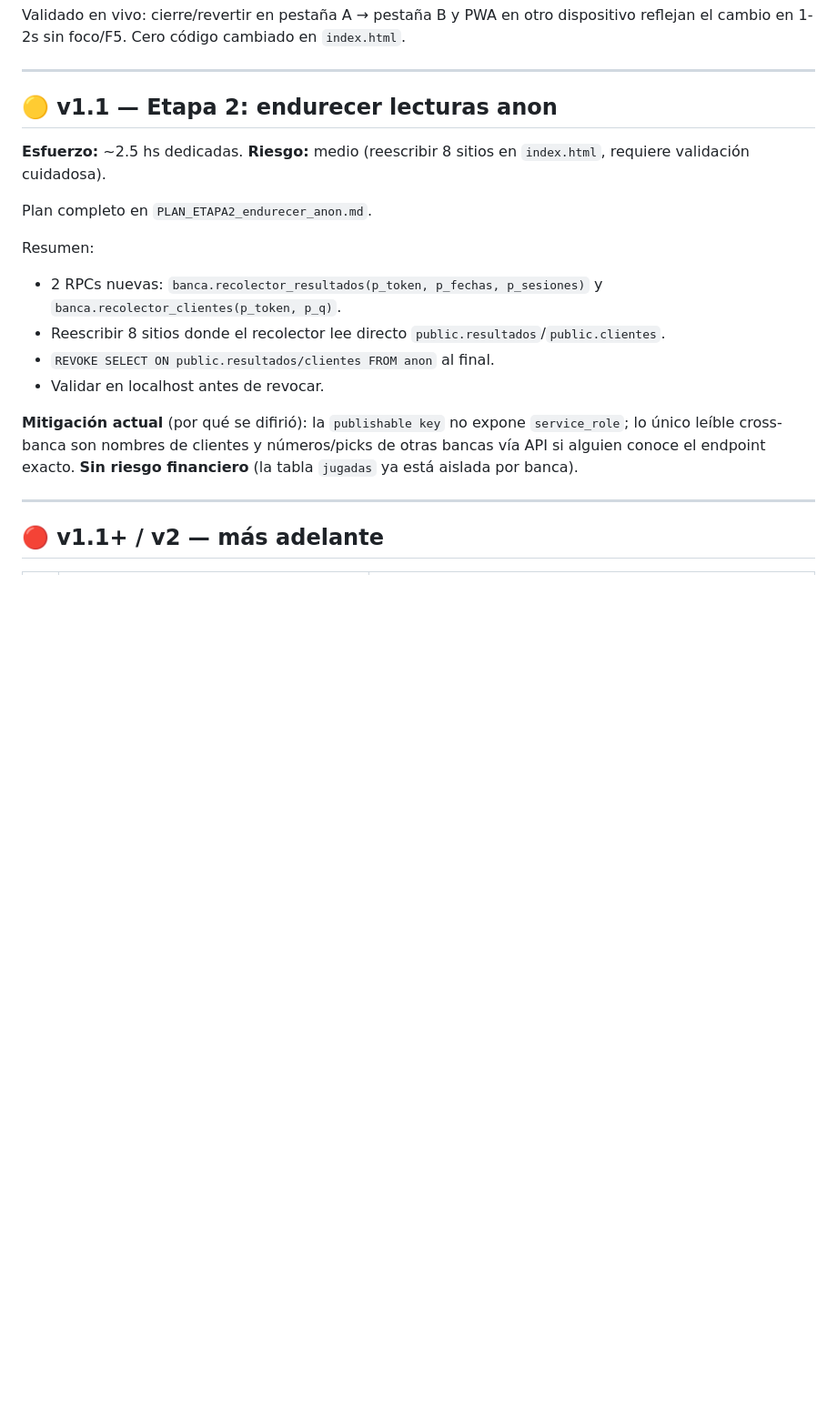
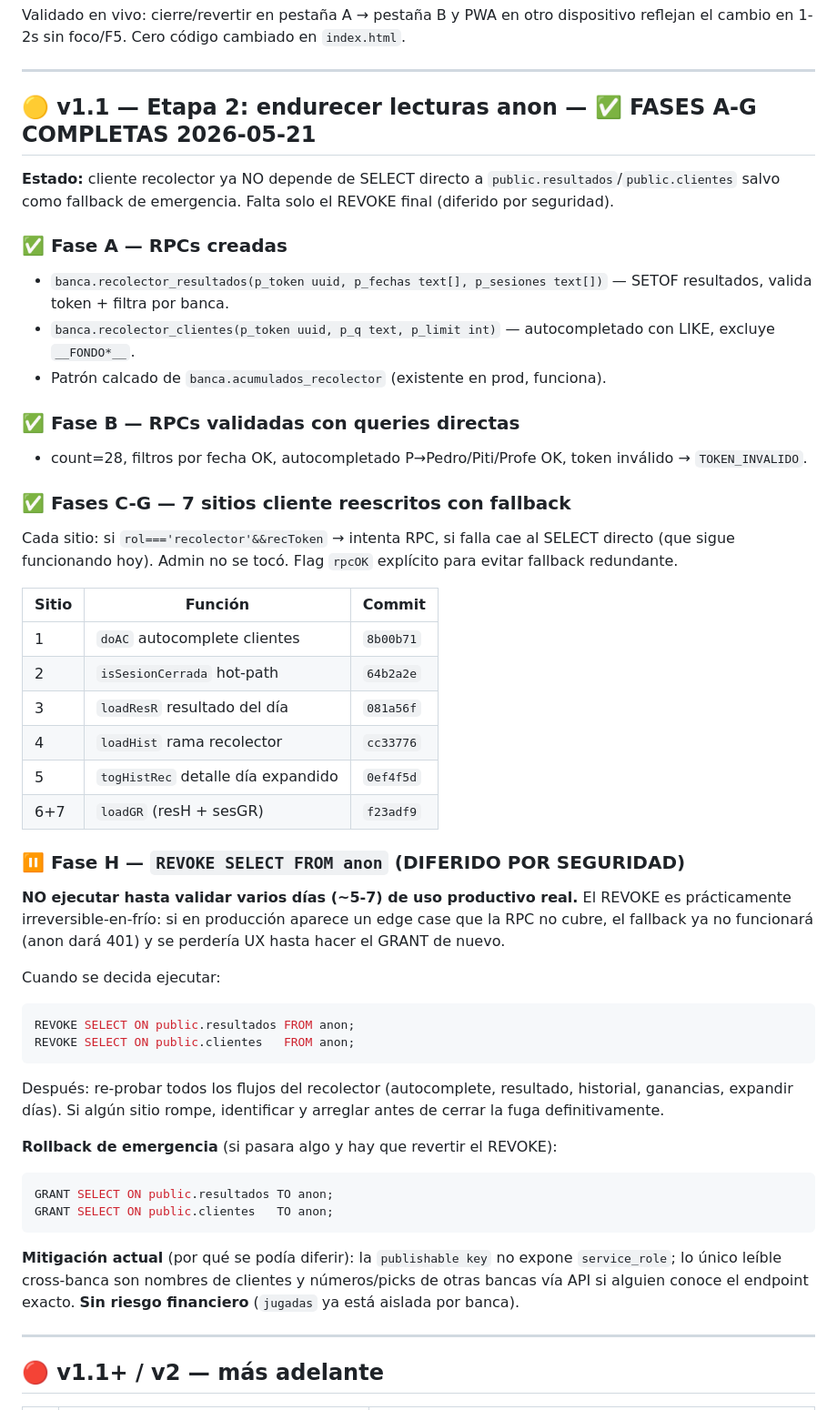
Before and after one commit to rubielfernandez2015-glitch/pick3diarias, a Markdown page: PENDIENTES.md, the part around the change. Shown at 91% size. GitHub-like rendering; blank space fills up the shorter version.

Commit message:
PENDIENTES: Etapa 2 fases A-G completas, REVOKE diferido por seguridad
Documenta el estado real de Etapa 2: 7 sitios cliente reescritos con
fallback, RPCs creadas y validadas. El REVOKE final (Fase H) se difiere
hasta validar varios dias de uso productivo real — es practicamente
irreversible-en-frio.

Incluye instrucciones del rollback (GRANT) por si despues del REVOKE
algun edge case rompe algo en produccion.

Co-Authored-By: Claude Opus 4.7 (1M context) <noreply@anthropic.com>

````diff
--- a/PENDIENTES.md
+++ b/PENDIENTES.md
@@ -44,19 +44,49 @@ Validado en vivo: cierre/revertir en pestaña A → pestaña B y PWA en otro dis
 
 ---
 
-## 🟡 v1.1 — Etapa 2: endurecer lecturas anon
+## 🟡 v1.1 — Etapa 2: endurecer lecturas anon — ✅ FASES A-G COMPLETAS 2026-05-21
 
-**Esfuerzo:** ~2.5 hs dedicadas. **Riesgo:** medio (reescribir 8 sitios en `index.html`, requiere validación cuidadosa).
+**Estado:** cliente recolector ya NO depende de SELECT directo a `public.resultados`/`public.clientes` salvo como fallback de emergencia. Falta solo el REVOKE final (diferido por seguridad).
 
-Plan completo en `PLAN_ETAPA2_endurecer_anon.md`.
+### ✅ Fase A — RPCs creadas
+- `banca.recolector_resultados(p_token uuid, p_fechas text[], p_sesiones text[])` — SETOF resultados, valida token + filtra por banca.
+- `banca.recolector_clientes(p_token uuid, p_q text, p_limit int)` — autocompletado con LIKE, excluye `__FONDO*__`.
+- Patrón calcado de `banca.acumulados_recolector` (existente en prod, funciona).
 
-Resumen:
-- 2 RPCs nuevas: `banca.recolector_resultados(p_token, p_fechas, p_sesiones)` y `banca.recolector_clientes(p_token, p_q)`.
-- Reescribir 8 sitios donde el recolector lee directo `public.resultados`/`public.clientes`.
-- `REVOKE SELECT ON public.resultados/clientes FROM anon` al final.
-- Validar en localhost antes de revocar.
+### ✅ Fase B — RPCs validadas con queries directas
+- count=28, filtros por fecha OK, autocompletado P→Pedro/Piti/Profe OK, token inválido → `TOKEN_INVALIDO`.
 
-**Mitigación actual** (por qué se difirió): la `publishable key` no expone `service_role`; lo único leíble cross-banca son nombres de clientes y números/picks de otras bancas vía API si alguien conoce el endpoint exacto. **Sin riesgo financiero** (la tabla `jugadas` ya está aislada por banca).
+### ✅ Fases C-G — 7 sitios cliente reescritos con fallback
+Cada sitio: si `rol==='recolector'&&recToken` → intenta RPC, si falla cae al SELECT directo (que sigue funcionando hoy). Admin no se tocó. Flag `rpcOK` explícito para evitar fallback redundante.
+
+| Sitio | Función | Commit |
+|---|---|---|
+| 1 | `doAC` autocomplete clientes | `8b00b71` |
+| 2 | `isSesionCerrada` hot-path | `64b2a2e` |
+| 3 | `loadResR` resultado del día | `081a56f` |
+| 4 | `loadHist` rama recolector | `cc33776` |
+| 5 | `togHistRec` detalle día expandido | `0ef4f5d` |
+| 6+7 | `loadGR` (resH + sesGR) | `f23adf9` |
+
+### ⏸️ Fase H — `REVOKE SELECT FROM anon` (DIFERIDO POR SEGURIDAD)
+
+**NO ejecutar hasta validar varios días (~5-7) de uso productivo real.** El REVOKE es prácticamente irreversible-en-frío: si en producción aparece un edge case que la RPC no cubre, el fallback ya no funcionará (anon dará 401) y se perdería UX hasta hacer el GRANT de nuevo.
+
+Cuando se decida ejecutar:
+```sql
+REVOKE SELECT ON public.resultados FROM anon;
+REVOKE SELECT ON public.clientes   FROM anon;
+```
+
+Después: re-probar todos los flujos del recolector (autocomplete, resultado, historial, ganancias, expandir días). Si algún sitio rompe, identificar y arreglar antes de cerrar la fuga definitivamente.
+
+**Rollback de emergencia** (si pasara algo y hay que revertir el REVOKE):
+```sql
+GRANT SELECT ON public.resultados TO anon;
+GRANT SELECT ON public.clientes   TO anon;
+```
+
+**Mitigación actual** (por qué se podía diferir): la `publishable key` no expone `service_role`; lo único leíble cross-banca son nombres de clientes y números/picks de otras bancas vía API si alguien conoce el endpoint exacto. **Sin riesgo financiero** (`jugadas` ya está aislada por banca).
 
 ---
 
````
